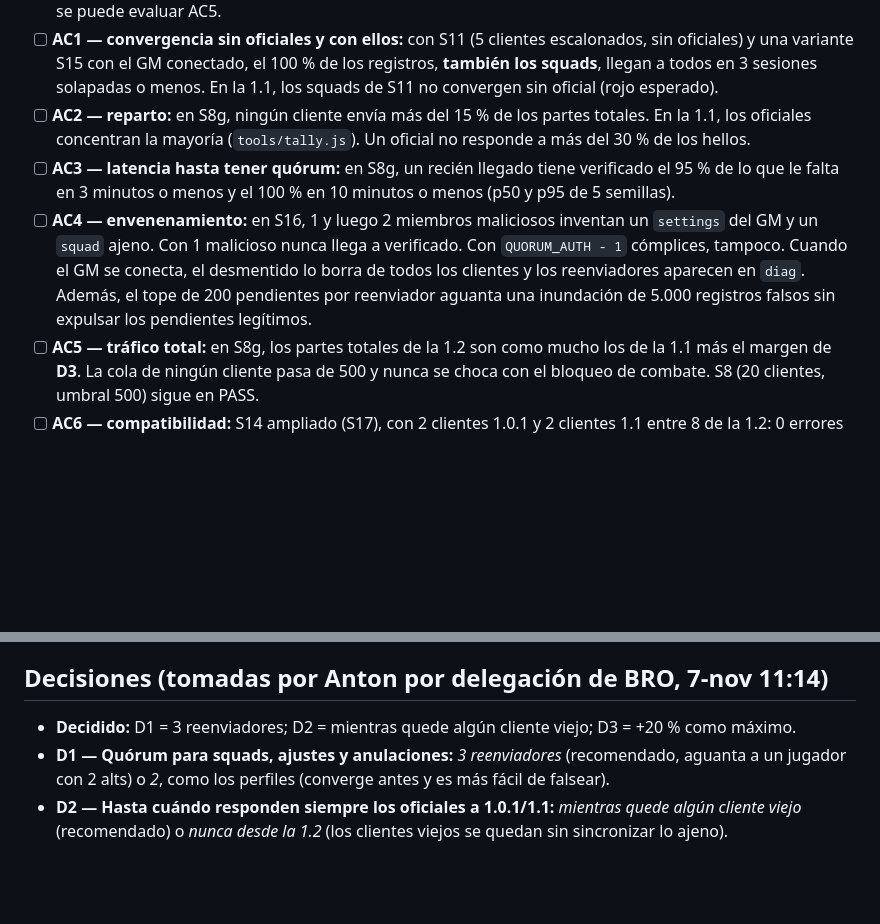
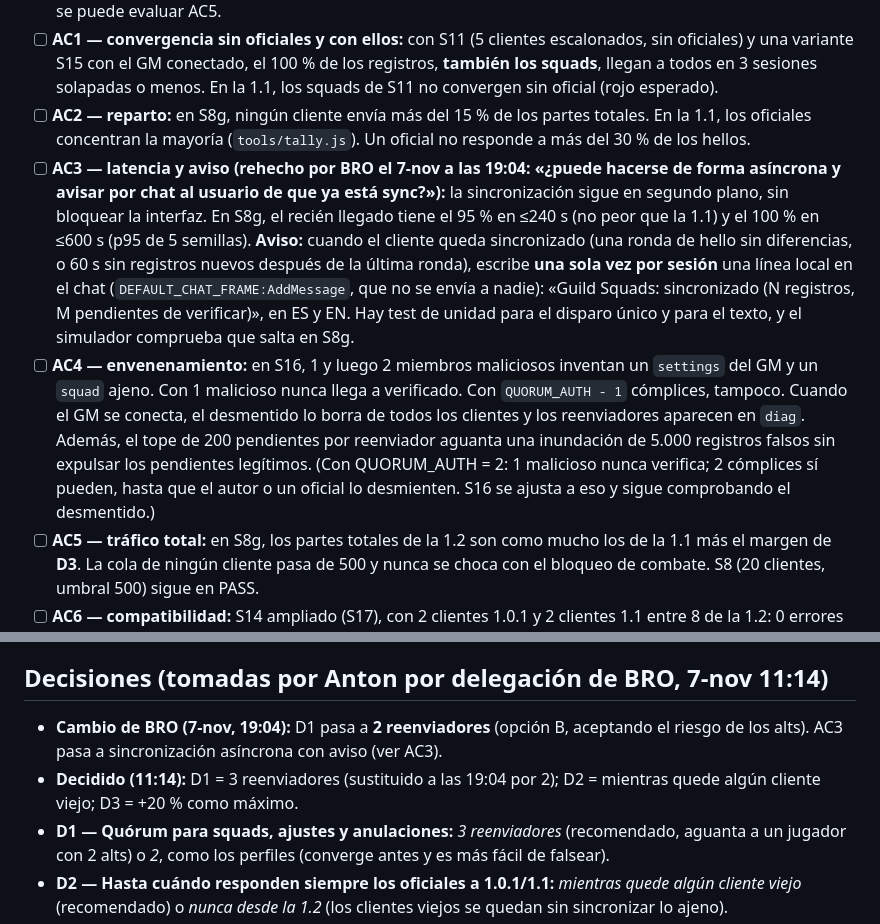
Before and after one commit to acronims/forever-guild-squads, a Markdown page: docs/SPEC-v1.2-p2p.md, 2 parts joined by grey strips. Rendered like a GitHub page; blank space fills up the shorter version.

Commit message:
docs: decisiones de BRO del 7-nov a las 19:04 (quórum 2; AC3 asíncrono con aviso local en el chat)

```diff
--- a/docs/SPEC-v1.2-p2p.md
+++ b/docs/SPEC-v1.2-p2p.md
@@ -29,8 +29,8 @@ Firmas criptográficas. Cambiar quién tiene autoridad. Opciones nuevas para el
 - [ ] **AC0 (referencia):** medir **S8g**, una guild de 200 con 40 clientes y 15 minutos (el S13 de la 1.1), con la 1.1 y con la 1.0.1, **en Gilfoyle o detached**: S13 no acaba aquí en 25 minutos. Se anotan los partes totales, la cola máxima por cliente, la media de mensajes por segundo y el tiempo hasta converger. Sin esta referencia no se puede evaluar AC5.
 - [ ] **AC1 — convergencia sin oficiales y con ellos:** con S11 (5 clientes escalonados, sin oficiales) y una variante S15 con el GM conectado, el 100 % de los registros, **también los squads**, llegan a todos en 3 sesiones solapadas o menos. En la 1.1, los squads de S11 no convergen sin oficial (rojo esperado).
 - [ ] **AC2 — reparto:** en S8g, ningún cliente envía más del 15 % de los partes totales. En la 1.1, los oficiales concentran la mayoría (`tools/tally.js`). Un oficial no responde a más del 30 % de los hellos.
-- [ ] **AC3 — latencia hasta tener quórum:** en S8g, un recién llegado tiene verificado el 95 % de lo que le falta en 3 minutos o menos y el 100 % en 10 minutos o menos (p50 y p95 de 5 semillas).
-- [ ] **AC4 — envenenamiento:** en S16, 1 y luego 2 miembros maliciosos inventan un `settings` del GM y un `squad` ajeno. Con 1 malicioso nunca llega a verificado. Con `QUORUM_AUTH - 1` cómplices, tampoco. Cuando el GM se conecta, el desmentido lo borra de todos los clientes y los reenviadores aparecen en `diag`. Además, el tope de 200 pendientes por reenviador aguanta una inundación de 5.000 registros falsos sin expulsar los pendientes legítimos.
+- [ ] **AC3 — latencia y aviso (rehecho por BRO el 7-nov a las 19:04: «¿puede hacerse de forma asíncrona y avisar por chat al usuario de que ya está sync?»):** la sincronización sigue en segundo plano, sin bloquear la interfaz. En S8g, el recién llegado tiene el 95 % en ≤240 s (no peor que la 1.1) y el 100 % en ≤600 s (p95 de 5 semillas). **Aviso:** cuando el cliente queda sincronizado (una ronda de hello sin diferencias, o 60 s sin registros nuevos después de la última ronda), escribe **una sola vez por sesión** una línea local en el chat (`DEFAULT_CHAT_FRAME:AddMessage`, que no se envía a nadie): «Guild Squads: sincronizado (N registros, M pendientes de verificar)», en ES y EN. Hay test de unidad para el disparo único y para el texto, y el simulador comprueba que salta en S8g.
+- [ ] **AC4 — envenenamiento:** en S16, 1 y luego 2 miembros maliciosos inventan un `settings` del GM y un `squad` ajeno. Con 1 malicioso nunca llega a verificado. Con `QUORUM_AUTH - 1` cómplices, tampoco. Cuando el GM se conecta, el desmentido lo borra de todos los clientes y los reenviadores aparecen en `diag`. Además, el tope de 200 pendientes por reenviador aguanta una inundación de 5.000 registros falsos sin expulsar los pendientes legítimos. (Con QUORUM_AUTH = 2: 1 malicioso nunca verifica; 2 cómplices sí pueden, hasta que el autor o un oficial lo desmienten. S16 se ajusta a eso y sigue comprobando el desmentido.)
 - [ ] **AC5 — tráfico total:** en S8g, los partes totales de la 1.2 son como mucho los de la 1.1 más el margen de **D3**. La cola de ningún cliente pasa de 500 y nunca se choca con el bloqueo de combate. S8 (20 clientes, umbral 500) sigue en PASS.
 - [ ] **AC6 — compatibilidad:** S14 ampliado (S17), con 2 clientes 1.0.1 y 2 clientes 1.1 entre 8 de la 1.2: 0 errores de Lua. Los 1.0.1 y los 1.1 siguen recibiendo lo suyo y lo que reenvía un oficial. Los registros de autoridad que reenvía un miembro **nunca** se envían a un solicitante con `p2 < 2`, porque ahí lo rechazaría como `relay`.
 - [ ] **AC7:** la batería sigue en verde (unidad, `gates.js`, simulador de S1 a S14). CHANGELOG ES/EN.
@@ -55,7 +55,8 @@ Rama `feat/v1.2-p2p-all` desde la 1.1 cerrada, en su propio worktree. Commits **
 **~30 h** (±8): 2 h para cerrar el spec, 4 h para la referencia S8g en Gilfoyle, 10 h de código (cubos, supresión, autoridad en P2P, desmentido y topes), 6 h de escenarios S15-S17 y ajustes, 5 h del bucle de carga (el riesgo principal), 3 h de QA y documentación. Son unos 4 días de trabajo, sin contar la beta.
 
 ## Decisiones (tomadas por Anton por delegación de BRO, 7-nov 11:14)
-- **Decidido:** D1 = 3 reenviadores; D2 = mientras quede algún cliente viejo; D3 = +20 % como máximo.
+- **Cambio de BRO (7-nov, 19:04):** D1 pasa a **2 reenviadores** (opción B, aceptando el riesgo de los alts). AC3 pasa a sincronización asíncrona con aviso (ver AC3).
+- **Decidido (11:14):** D1 = 3 reenviadores (sustituido a las 19:04 por 2); D2 = mientras quede algún cliente viejo; D3 = +20 % como máximo.
 - **D1 — Quórum para squads, ajustes y anulaciones:** *3 reenviadores* (recomendado, aguanta a un jugador con 2 alts) o *2*, como los perfiles (converge antes y es más fácil de falsear).
 - **D2 — Hasta cuándo responden siempre los oficiales a 1.0.1/1.1:** *mientras quede algún cliente viejo* (recomendado) o *nunca desde la 1.2* (los clientes viejos se quedan sin sincronizar lo ajeno).
 - **D3 — Margen de tráfico total frente a la 1.1:** *+0 %* (el reparto no puede costar más), *+20 %* (recomendado) o *+50 %* (converge más rápido).
```
Also changed, not shown: docs/PROGRESS-v1.2.md (+2 -0 lines).
